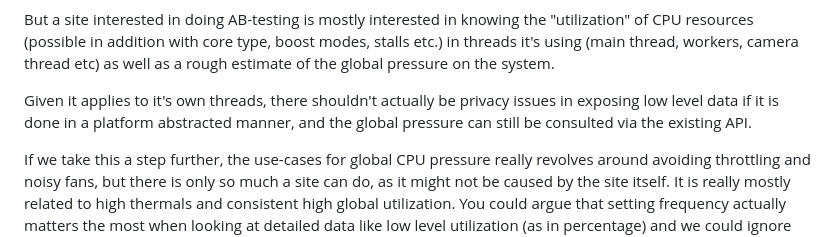
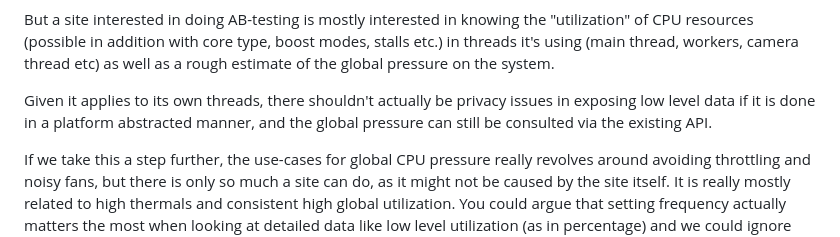
Before and after one commit to w3c/compute-pressure, a Markdown page: EXPLORATION.md, the part around the change. Rendered like a GitHub page.

Commit message:
Fix spelling nit

```diff
--- a/EXPLORATION.md
+++ b/EXPLORATION.md
@@ -58,6 +58,6 @@ In reality there seems to be different kinds of use-cases for the CPU telemetry
 
 But a site interested in doing AB-testing is mostly interested in knowing the "utilization" of CPU resources (possible in addition with core type, boost modes, stalls etc.) in threads it's using (main thread, workers, camera thread etc) as well as a rough estimate of the global pressure on the system.
 
-Given it applies to it's own threads, there shouldn't actually be privacy issues in exposing low level data if it is done in a platform abstracted manner, and the global pressure can still be consulted via the existing API.
+Given it applies to its own threads, there shouldn't actually be privacy issues in exposing low level data if it is done in a platform abstracted manner, and the global pressure can still be consulted via the existing API.
 
 If we take this a step further, the use-cases for global CPU pressure really revolves around avoiding throttling and noisy fans, but there is only so much a site can do, as it might not be caused by the site itself. It is really mostly related to high thermals and consistent high global utilization. You could argue that setting frequency actually matters the most when looking at detailed data like low level utilization (as in percentage) and we could ignore frequency for the high-level states. Additionally, global CPU pressure is an important additional data point when looking at local thread utilization, as in the AB-testing case.
```
